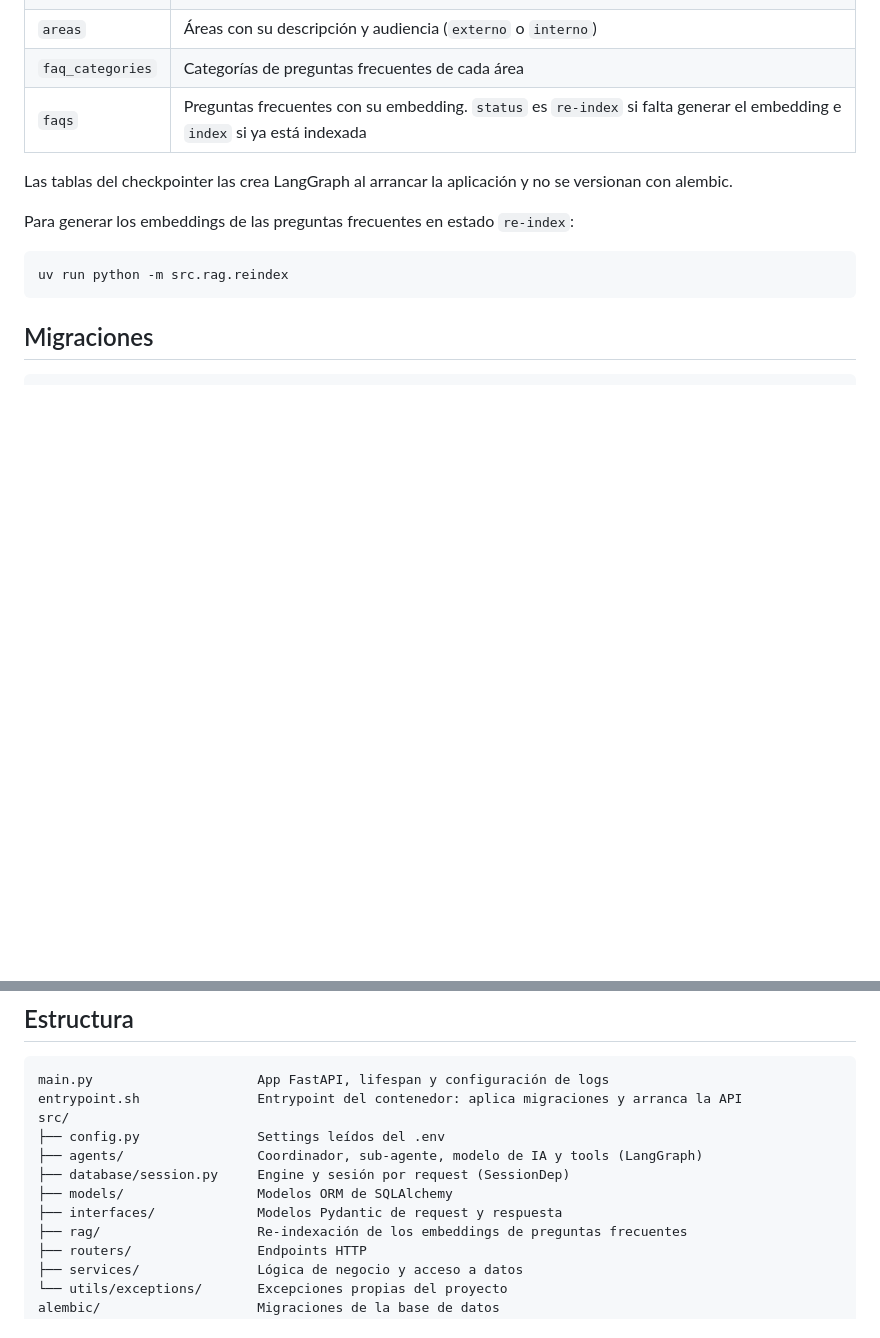
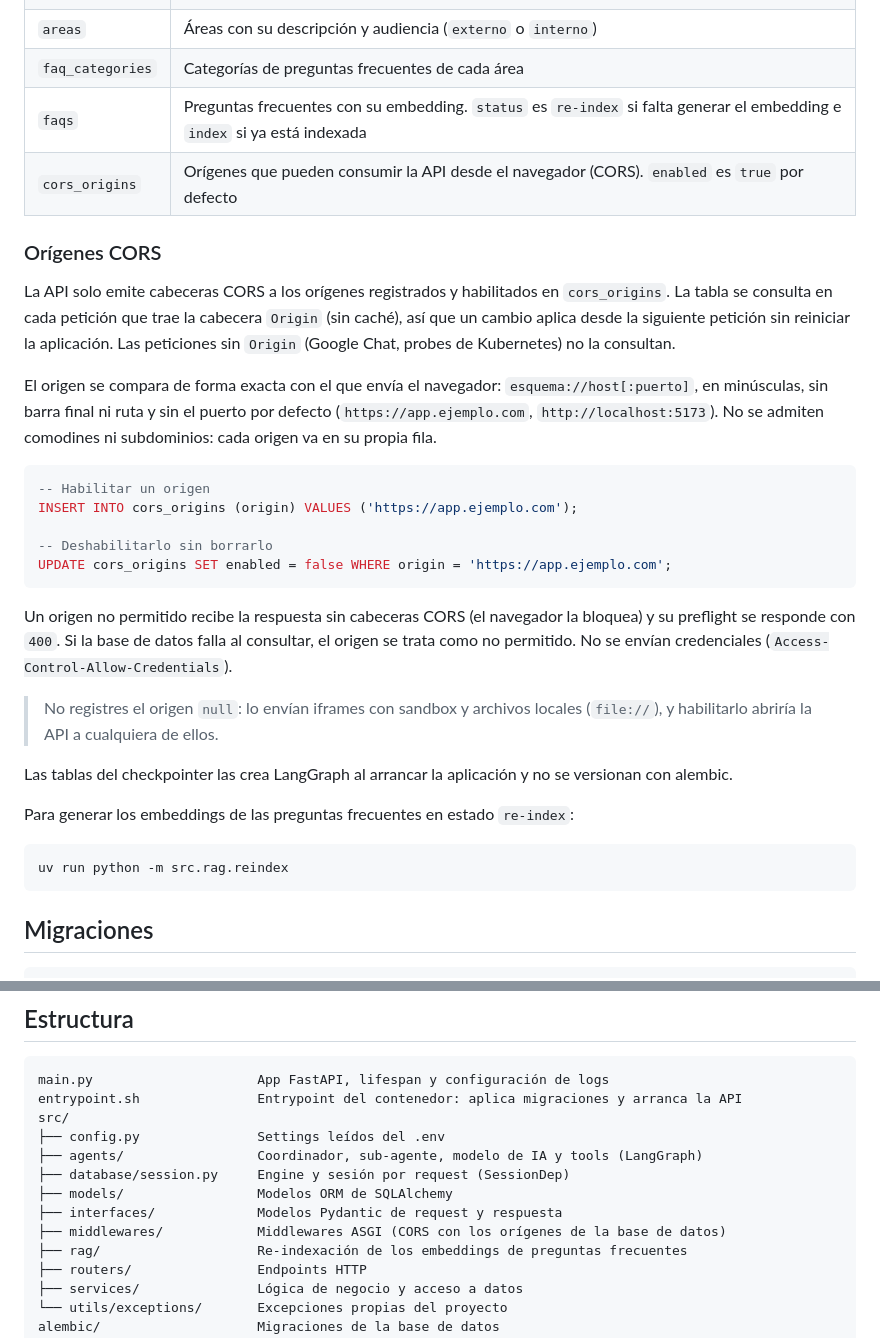
Before and after one commit to mfigueroa23/chatbot-backend, a Markdown page: README.md, 2 parts joined by grey strips. Rendered like a GitHub page; blank space fills up the shorter version.

Commit message:
docs(cors): Documentando la administración de los orígenes CORS en el README
Contexto:
Los orígenes CORS se administran directamente en la base de datos, sin endpoints, y el README no decía en qué formato registrarlos ni cómo habilitarlos o deshabilitarlos (T08)

Objetivo:
Que quien administre la tabla sepa qué texto guardar para que coincida con el Origin del navegador, cuándo aplica un cambio y qué recibe un origen no permitido

Que cambio:
- README: Se añadió cors_origins a la tabla de Base de datos y la sección Orígenes CORS con el formato exacto del origen, ejemplos de INSERT y UPDATE, el comportamiento ante orígenes no permitidos y fallos de la base de datos, y la advertencia de no registrar null
- README: Se añadió middlewares/ a la estructura del proyecto
- docs/specs/002: Se marcó la tarea T08 como hecha

Co-Authored-By: Claude Opus 5.5 <noreply@anthropic.com>
Claude-Session: https://claude.ai/code/session_01KKW5EMWhSAyLw7yZ7RBKXb

````diff
--- a/README.md
+++ b/README.md
@@ -108,6 +108,25 @@ Documentación interactiva de la API: <http://127.0.0.1:8000/docs>
 | `areas` | Áreas con su descripción y audiencia (`externo` o `interno`) |
 | `faq_categories` | Categorías de preguntas frecuentes de cada área |
 | `faqs` | Preguntas frecuentes con su embedding. `status` es `re-index` si falta generar el embedding e `index` si ya está indexada |
+| `cors_origins` | Orígenes que pueden consumir la API desde el navegador (CORS). `enabled` es `true` por defecto |
+
+### Orígenes CORS
+
+La API solo emite cabeceras CORS a los orígenes registrados y habilitados en `cors_origins`. La tabla se consulta en cada petición que trae la cabecera `Origin` (sin caché), así que un cambio aplica desde la siguiente petición sin reiniciar la aplicación. Las peticiones sin `Origin` (Google Chat, probes de Kubernetes) no la consultan.
+
+El origen se compara de forma exacta con el que envía el navegador: `esquema://host[:puerto]`, en minúsculas, sin barra final ni ruta y sin el puerto por defecto (`https://app.ejemplo.com`, `http://localhost:5173`). No se admiten comodines ni subdominios: cada origen va en su propia fila.
+
+```sql
+-- Habilitar un origen
+INSERT INTO cors_origins (origin) VALUES ('https://app.ejemplo.com');
+
+-- Deshabilitarlo sin borrarlo
+UPDATE cors_origins SET enabled = false WHERE origin = 'https://app.ejemplo.com';
+```
+
+Un origen no permitido recibe la respuesta sin cabeceras CORS (el navegador la bloquea) y su preflight se responde con `400`. Si la base de datos falla al consultar, el origen se trata como no permitido. No se envían credenciales (`Access-Control-Allow-Credentials`).
+
+> No registres el origen `null`: lo envían iframes con sandbox y archivos locales (`file://`), y habilitarlo abriría la API a cualquiera de ellos.
 
 Las tablas del checkpointer las crea LangGraph al arrancar la aplicación y no se versionan con alembic.
 
@@ -164,6 +183,7 @@ src/
 ├── database/session.py     Engine y sesión por request (SessionDep)
 ├── models/                 Modelos ORM de SQLAlchemy
 ├── interfaces/             Modelos Pydantic de request y respuesta
+├── middlewares/            Middlewares ASGI (CORS con los orígenes de la base de datos)
 ├── rag/                    Re-indexación de los embeddings de preguntas frecuentes
 ├── routers/                Endpoints HTTP
 ├── services/               Lógica de negocio y acceso a datos
````
Also changed, not shown: 1 other file.
